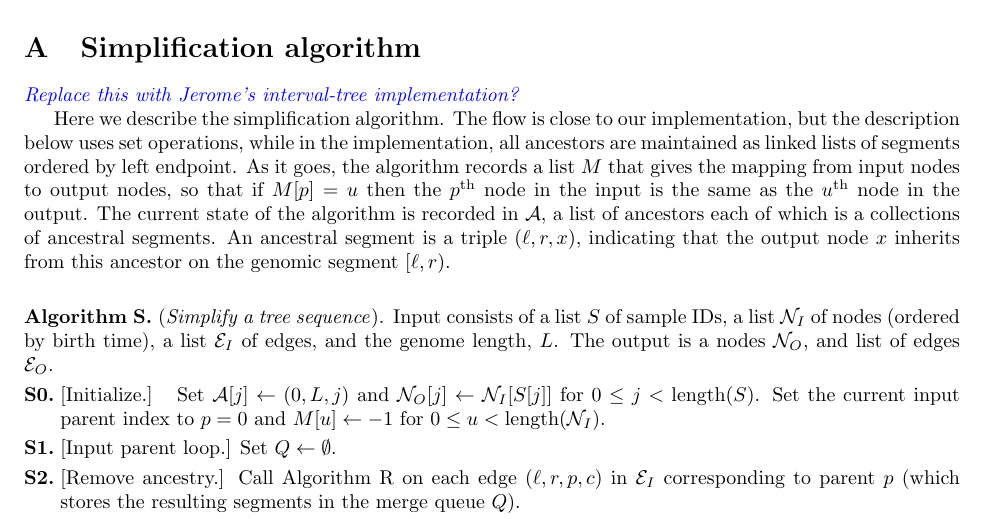
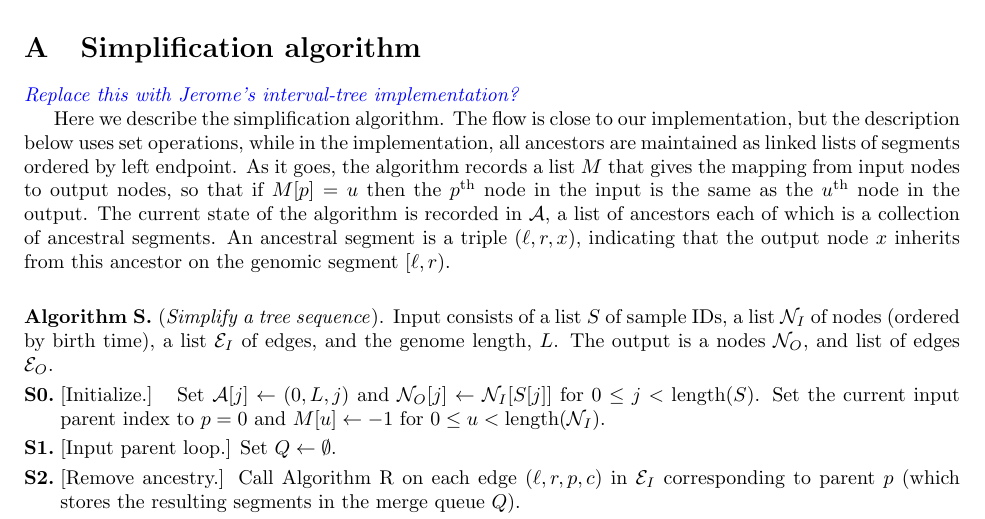
Before and after one commit to petrelharp/ftprime_ms, a LaTeX paper (forwards_paper.tex): part of page 17 of 22, cut so that both start at the same text. Compiled offline with pdfLaTeX.

Commit message:
fix typo

```diff
--- a/forwards_paper.tex
+++ b/forwards_paper.tex
@@ -1066,7 +1066,7 @@ so that if $M[p] = u$ then the $p^\text{th}$ node in the input
 is the same as the $u^\text{th}$ node in the output.
 The current state of the algorithm is recorded in $\Al$,
 a list of ancestors
-each of which is a collections of ancestral segments.
+each of which is a collection of ancestral segments.
 An ancestral segment is a triple $(\ell, r, x)$,
 indicating that the output node $x$ inherits from this ancestor
 on the genomic segment $[\ell, r)$.
```
